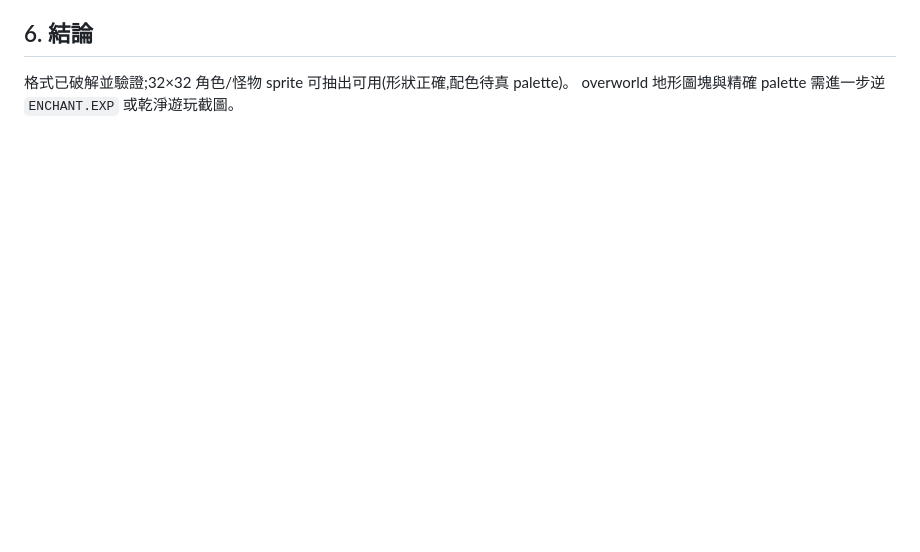
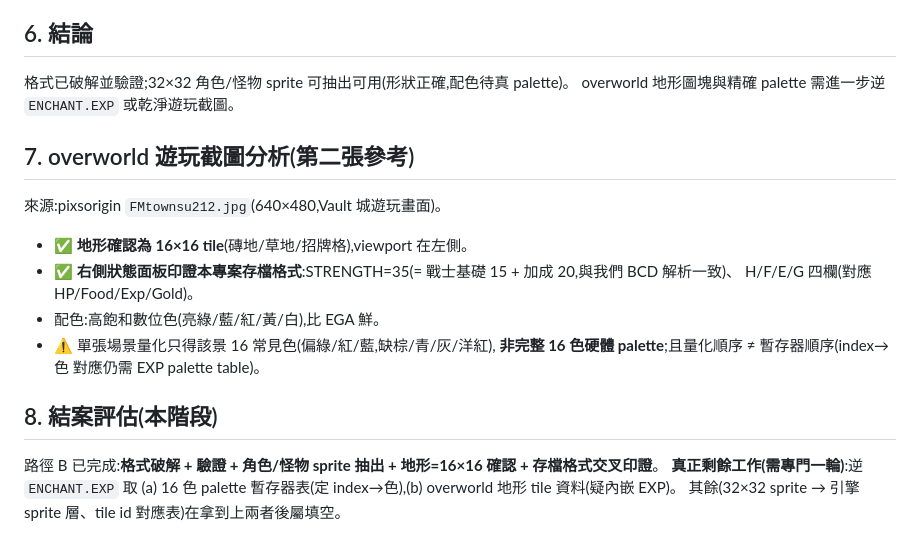
Before and after one commit to wicanr2/u2-cht, a Markdown page: docs/FMTOWNS_TILESET.md, the part around the change. Rendered like a GitHub page; blank space fills up the shorter version.

Commit message:
FM Towns plan C:overworld 截圖分析 + 結案評估
- 第二張參考(Vault 城遊玩 640×480)確認:地形為 16×16 tile;
  狀態面板 STR=35 印證本專案存檔 BCD 格式(15+20 加成)。
- 單場景量化得高飽和數位色但偏該景、非完整硬體 palette;index→色順序仍需 EXP palette table。
- 結案評估:格式/sprite/地形尺寸/存檔交叉印證皆完成;剩 ENCHANT.EXP 逆向
  (palette 暫存器表 + 地形 tile 資料)為專門下一輪。

Co-Authored-By: Claude Opus 4.8 <noreply@anthropic.com>

```diff
--- a/docs/FMTOWNS_TILESET.md
+++ b/docs/FMTOWNS_TILESET.md
@@ -235,3 +235,18 @@
 ## 6. 結論
 格式已破解並驗證;32×32 角色/怪物 sprite 可抽出可用(形狀正確,配色待真 palette)。
 overworld 地形圖塊與精確 palette 需進一步逆 `ENCHANT.EXP` 或乾淨遊玩截圖。
+
+## 7. overworld 遊玩截圖分析(第二張參考)
+來源:pixsorigin `FMtownsu212.jpg`(640×480,Vault 城遊玩畫面)。
+- ✅ **地形確認為 16×16 tile**(磚地/草地/招牌格),viewport 在左側。
+- ✅ **右側狀態面板印證本專案存檔格式**:STRENGTH=35(= 戰士基礎 15 + 加成 20,與我們 BCD 解析一致)、
+  H/F/E/G 四欄(對應 HP/Food/Exp/Gold)。
+- 配色:高飽和數位色(亮綠/藍/紅/黃/白),比 EGA 鮮。
+- ⚠️ 單張場景量化只得該景 16 常見色(偏綠/紅/藍,缺棕/青/灰/洋紅),
+  **非完整 16 色硬體 palette**;且量化順序 ≠ 暫存器順序(index→色 對應仍需 EXP palette table)。
+
+## 8. 結案評估(本階段)
+路徑 B 已完成:**格式破解 + 驗證 + 角色/怪物 sprite 抽出 + 地形=16×16 確認 + 存檔格式交叉印證**。
+**真正剩餘工作(需專門一輪)**:逆 `ENCHANT.EXP` 取
+(a) 16 色 palette 暫存器表(定 index→色),(b) overworld 地形 tile 資料(疑內嵌 EXP)。
+其餘(32×32 sprite → 引擎 sprite 層、tile id 對應表)在拿到上兩者後屬填空。
```
Also changed, not shown: docs/screenshots/fmtowns_scene_palette.png (added).
